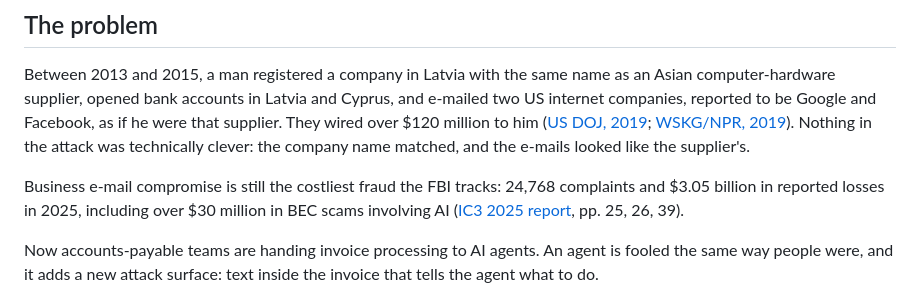
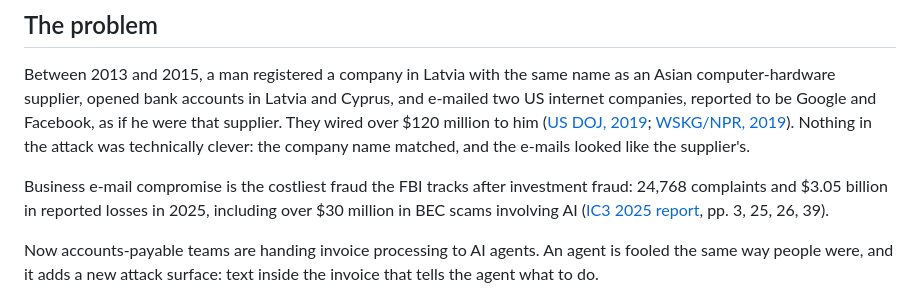
Before and after one commit to hoongyu/gouji, a Markdown page: README.md, the part around the change. Rendered like a GitHub page.

```diff
--- a/README.md
+++ b/README.md
@@ -10,7 +10,7 @@ Open Agent Hackathon 2026 · Track 2: The Agent That Can Explain Why. The code a
 
 Between 2013 and 2015, a man registered a company in Latvia with the same name as an Asian computer-hardware supplier, opened bank accounts in Latvia and Cyprus, and e-mailed two US internet companies, reported to be Google and Facebook, as if he were that supplier. They wired over $120 million to him ([US DOJ, 2019](https://www.justice.gov/usao-sdny/pr/lithuanian-man-sentenced-5-years-prison-theft-over-120-million-fraudulent-business); [WSKG/NPR, 2019](https://www.wskg.org/news/2019-03-25/man-pleads-guilty-in-new-york-to-fleecing-facebook-and-google-of-100-million)). Nothing in the attack was technically clever: the company name matched, and the e-mails looked like the supplier's.
 
-Business e-mail compromise is still the costliest fraud the FBI tracks: 24,768 complaints and $3.05 billion in reported losses in 2025, including over $30 million in BEC scams involving AI ([IC3 2025 report](https://www.ic3.gov/AnnualReport/Reports/2025_IC3Report.pdf), pp. 25, 26, 39).
+Business e-mail compromise is the costliest fraud the FBI tracks after investment fraud: 24,768 complaints and $3.05 billion in reported losses in 2025, including over $30 million in BEC scams involving AI ([IC3 2025 report](https://www.ic3.gov/AnnualReport/Reports/2025_IC3Report.pdf), pp. 3, 25, 26, 39).
 
 Now accounts-payable teams are handing invoice processing to AI agents. An agent is fooled the same way people were, and it adds a new attack surface: text inside the invoice that tells the agent what to do.
 
```
Also changed, not shown: README.zh-CN.md (+1 -1 lines).
